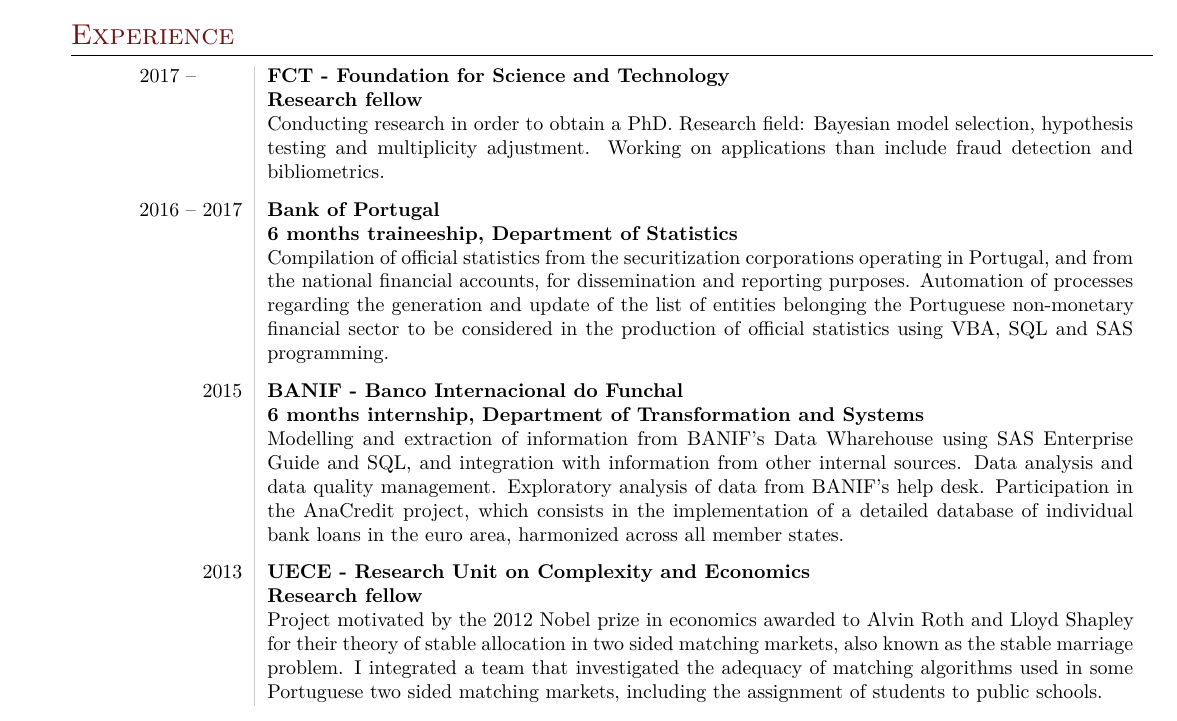
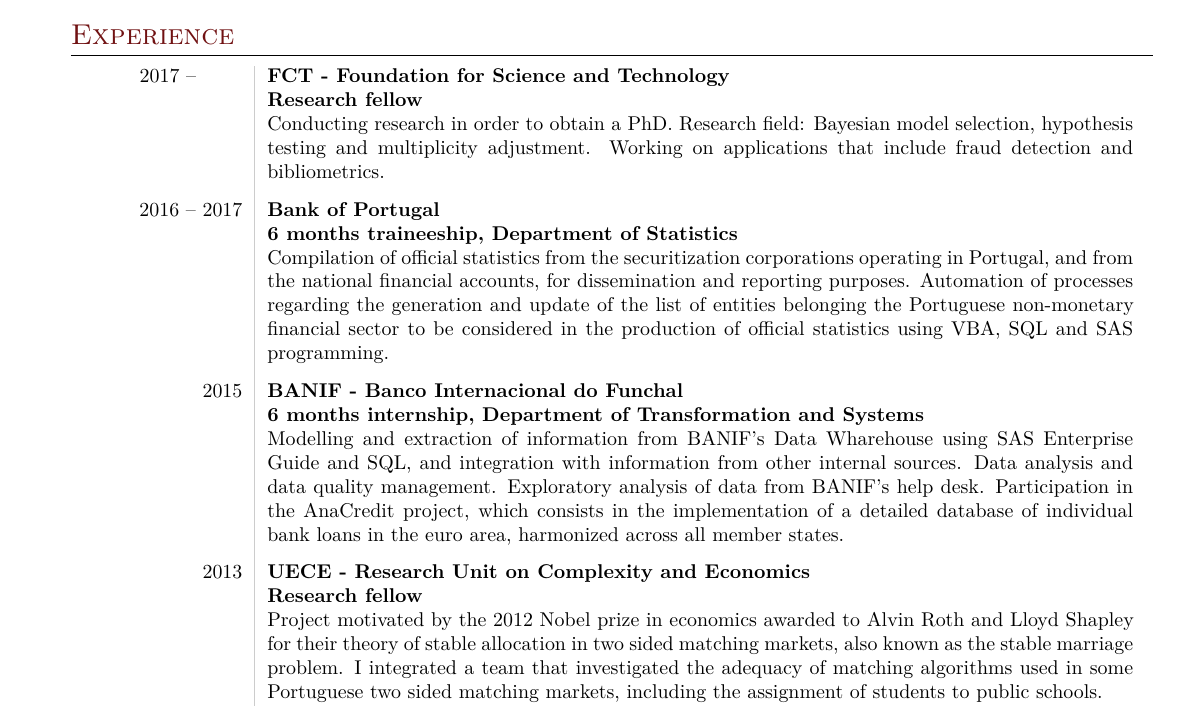
Before and after one commit to ptfonseca/curriculum-vitae-eng, a LaTeX CV (Pedro-Fonseca-CV.tex): part of page 1 of 4, cut so that both start at the same text. Compiled offline with XeLaTeX; a missing font is replaced by an installed copy or a similar font.

Commit message:
typo corrected

```diff
--- a/Pedro-Fonseca-CV.tex
+++ b/Pedro-Fonseca-CV.tex
@@ -137,7 +137,7 @@
 
 2017 -- \tab[.7cm]   &{\bf {FCT - Foundation for Science and Technology}}\\
 				       &{\textbf{Research fellow}}\\
-                        & Conducting research in order to obtain a PhD. Research field: Bayesian model selection, hypothesis testing and multiplicity adjustment. Working on applications than include fraud detection and bibliometrics.\\
+                        & Conducting research in order to obtain a PhD. Research field: Bayesian model selection, hypothesis testing and multiplicity adjustment. Working on applications that include fraud detection and bibliometrics.\\
 
                         &\\[-5pt]
 
```
Also changed, not shown: Pedro-Fonseca-CV.pdf.
